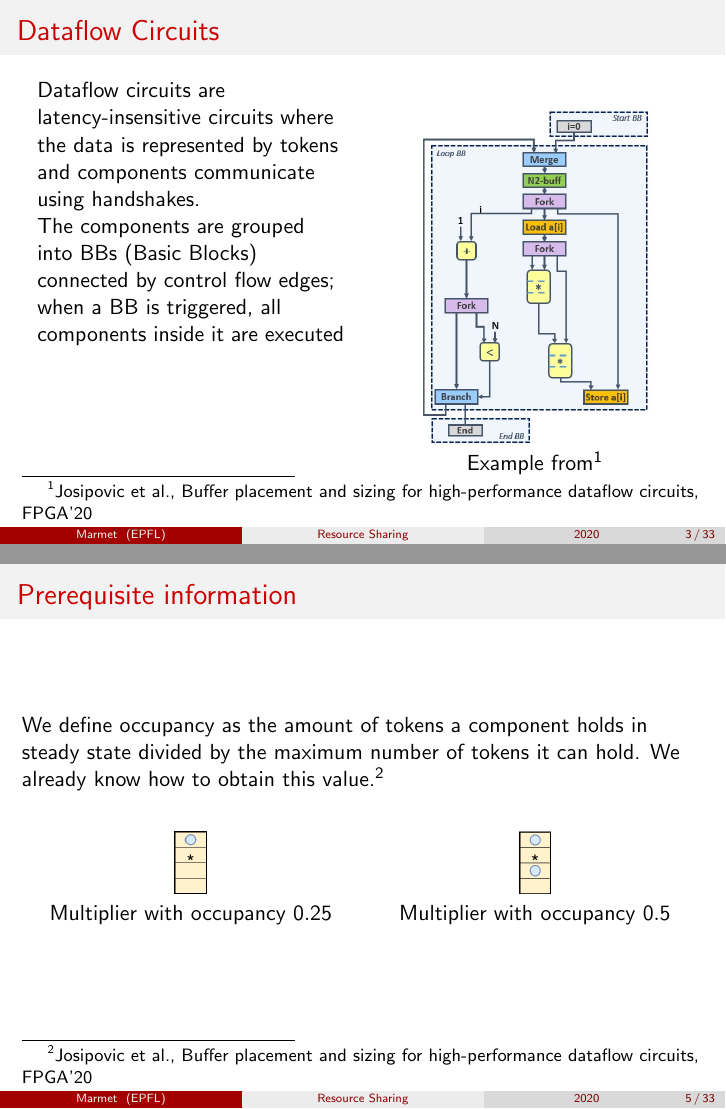
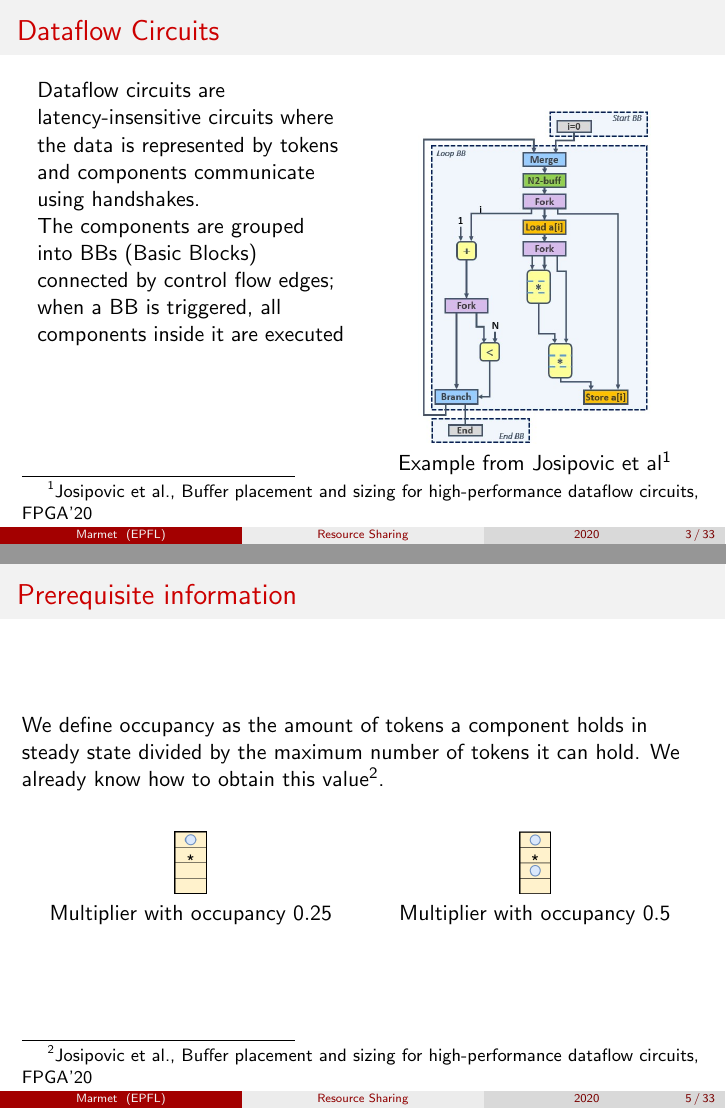
Before and after one commit to axelmarmet/intermediary-presentation, LaTeX slides (main.tex): pages 3 and 5 of 33, joined at a grey line. Compiled offline with pdfLaTeX.

Commit message:
Updates from Overleaf

```diff
--- a/main.tex
+++ b/main.tex
@@ -56,7 +56,7 @@
     \begin{column}{0.45\textwidth}
         \begin{center}
       \includegraphics[scale=0.35]{datflow_example.jpg}
-      Example from\footnotemark
+      Example from Josipovic et al\footnotemark
     \end{center}
     \end{column}
   \end{columns}
@@ -71,7 +71,7 @@
 \end{frame}
 \section{Motivation}
 \begin{frame}{Prerequisite information}
-    We define occupancy as the amount of tokens a component holds in steady state divided by the maximum number of tokens it can hold. We already know how to obtain this value.\footnotemark
+    We define occupancy as the amount of tokens a component holds in steady state divided by the maximum number of tokens it can hold. We already know how to obtain this value\footnotemark.
     \begin{columns}[T]
     \begin{column}{0.45\textwidth}
         \begin{center}
```
